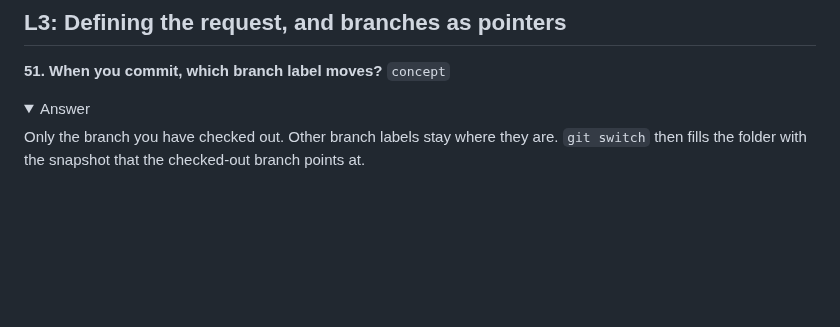
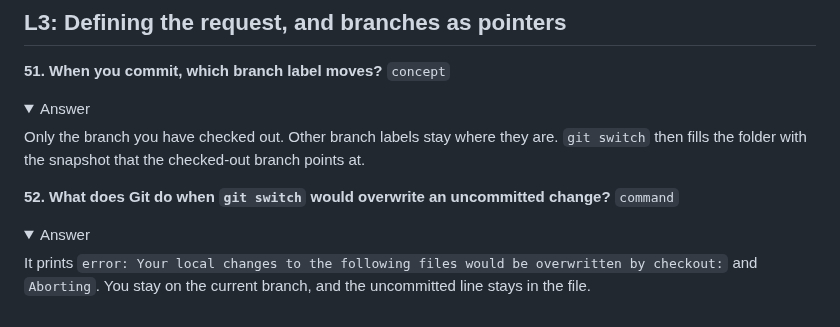
Before and after one commit to ixfishxi/study-app, a Markdown page: data/FLASHCARDS.md, the part around the change. GitHub-like rendering; folded sections open; blank space fills up the shorter version.

```diff
--- a/data/FLASHCARDS.md
+++ b/data/FLASHCARDS.md
@@ -437,3 +437,9 @@ Only the branch you have checked out. Other branch labels stay where they are.
 `git switch` then fills the folder with the snapshot that the checked-out
 branch points at.
 </details>
+
+**52. What does Git do when `git switch` would overwrite an uncommitted change?** `command`
+<details><summary>Answer</summary>
+
+It prints `error: Your local changes to the following files would be overwritten by checkout:` and `Aborting`. You stay on the current branch, and the uncommitted line stays in the file.
+</details>
```
